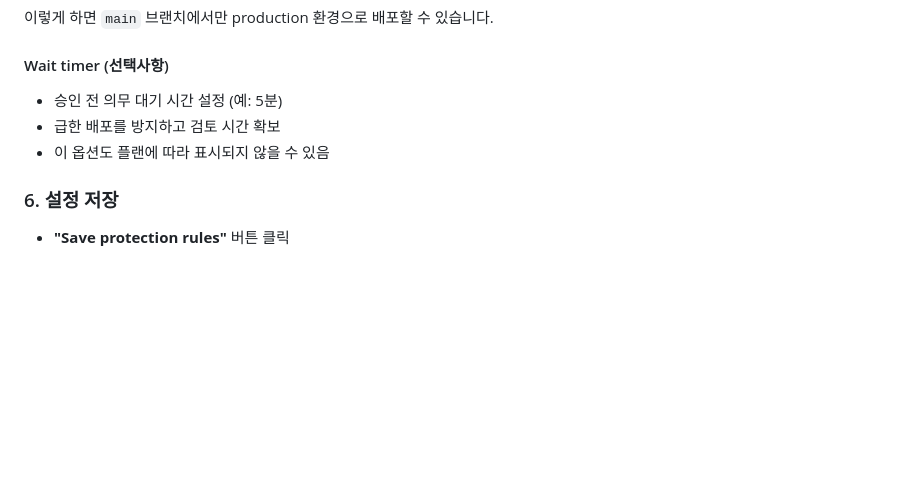
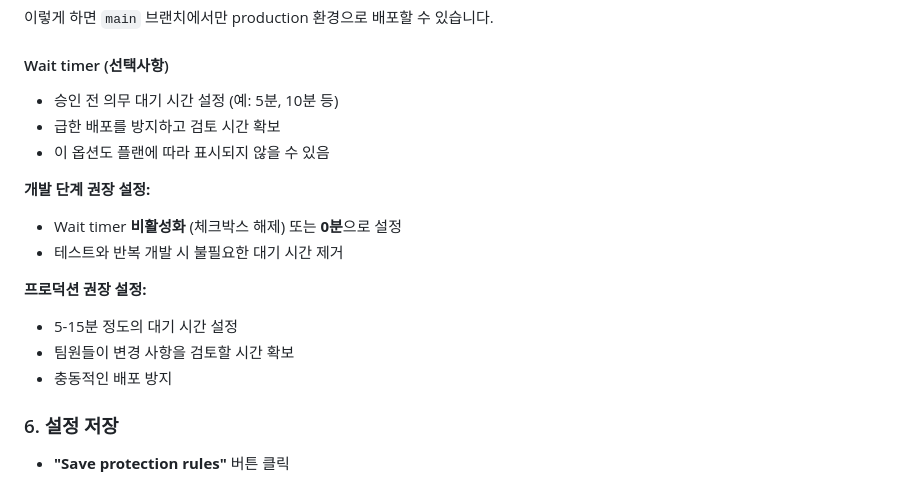
Before and after one commit to mhpark03/kiosk-management, a Markdown page: DEPLOYMENT_APPROVAL_SETUP.md, the part around the change. GitHub-like rendering; blank space fills up the shorter version.

Commit message:
Update deployment approval docs with wait timer guidance
Add detailed wait timer configuration recommendations:
- Development: Disable or set to 0 minutes for faster iteration
- Production: 5-15 minutes for team review

🤖 Generated with [Claude Code](https://claude.com/claude-code)

Co-Authored-By: Claude <noreply@anthropic.com>

```diff
--- a/DEPLOYMENT_APPROVAL_SETUP.md
+++ b/DEPLOYMENT_APPROVAL_SETUP.md
@@ -68,9 +68,18 @@ jobs:
 
 #### Wait timer (선택사항)
 
-- 승인 전 의무 대기 시간 설정 (예: 5분)
+- 승인 전 의무 대기 시간 설정 (예: 5분, 10분 등)
 - 급한 배포를 방지하고 검토 시간 확보
 - 이 옵션도 플랜에 따라 표시되지 않을 수 있음
+
+**개발 단계 권장 설정:**
+- Wait timer **비활성화** (체크박스 해제) 또는 **0분**으로 설정
+- 테스트와 반복 개발 시 불필요한 대기 시간 제거
+
+**프로덕션 권장 설정:**
+- 5-15분 정도의 대기 시간 설정
+- 팀원들이 변경 사항을 검토할 시간 확보
+- 충동적인 배포 방지
 
 ### 6. 설정 저장
 
```
